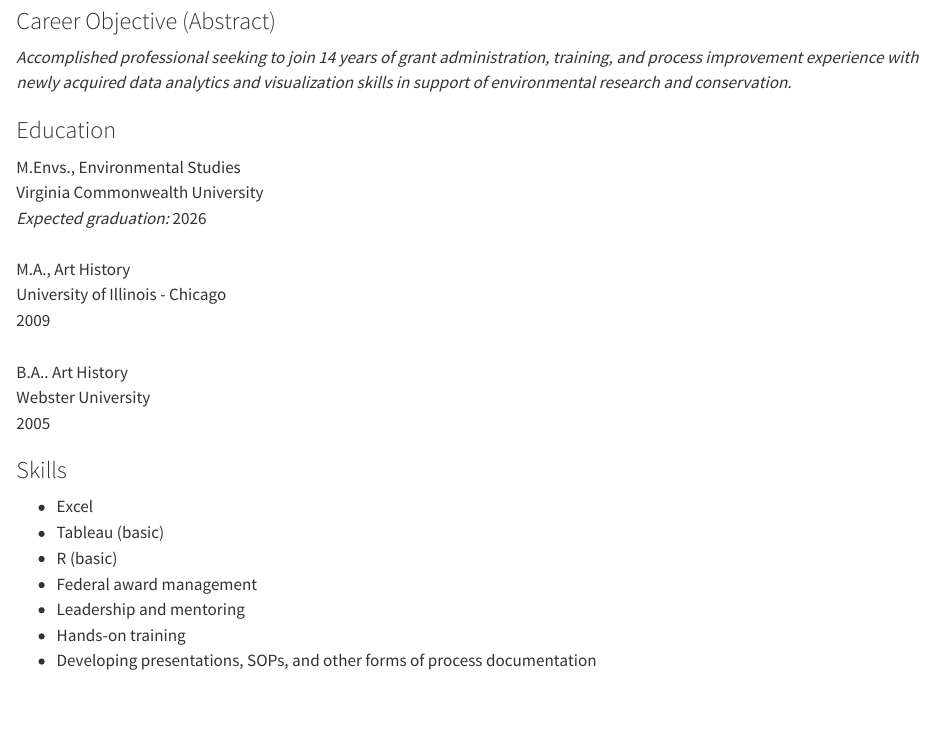
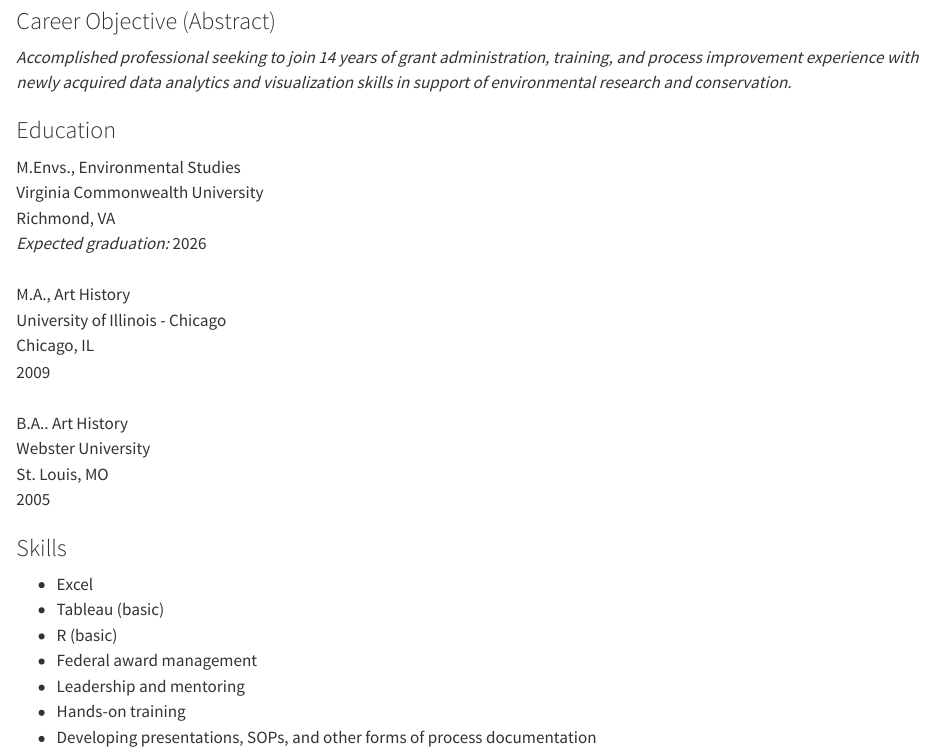
Before and after one commit to candice-weber/ENVS-543, a Quarto document (Markdown/C.Weber_Resume.qmd): the page in a window 1100 px wide, from 250 px down. Rendered offline with R 4.5, knitr and Pandoc in place of Quarto, with nearby package versions.

Commit message:
Adding city, state, to Education section.

```diff
--- a/Markdown/C.Weber_Resume.qmd
+++ b/Markdown/C.Weber_Resume.qmd
@@ -18,14 +18,17 @@ w: [www.linkedin.com/in/candice-weber-23085026b](https://www.linkedin.com/in/can
 
 M.Envs., Environmental Studies\
 Virginia Commonwealth University\
+Richmond, VA\
 *Expected graduation:* 2026\
 \
 M.A., Art History\
 University of Illinois - Chicago\
+Chicago, IL\
 2009 \
 \
 B.A.. Art History\
 Webster University\
+St. Louis, MO\
 2005\
 
 ### Skills
```
